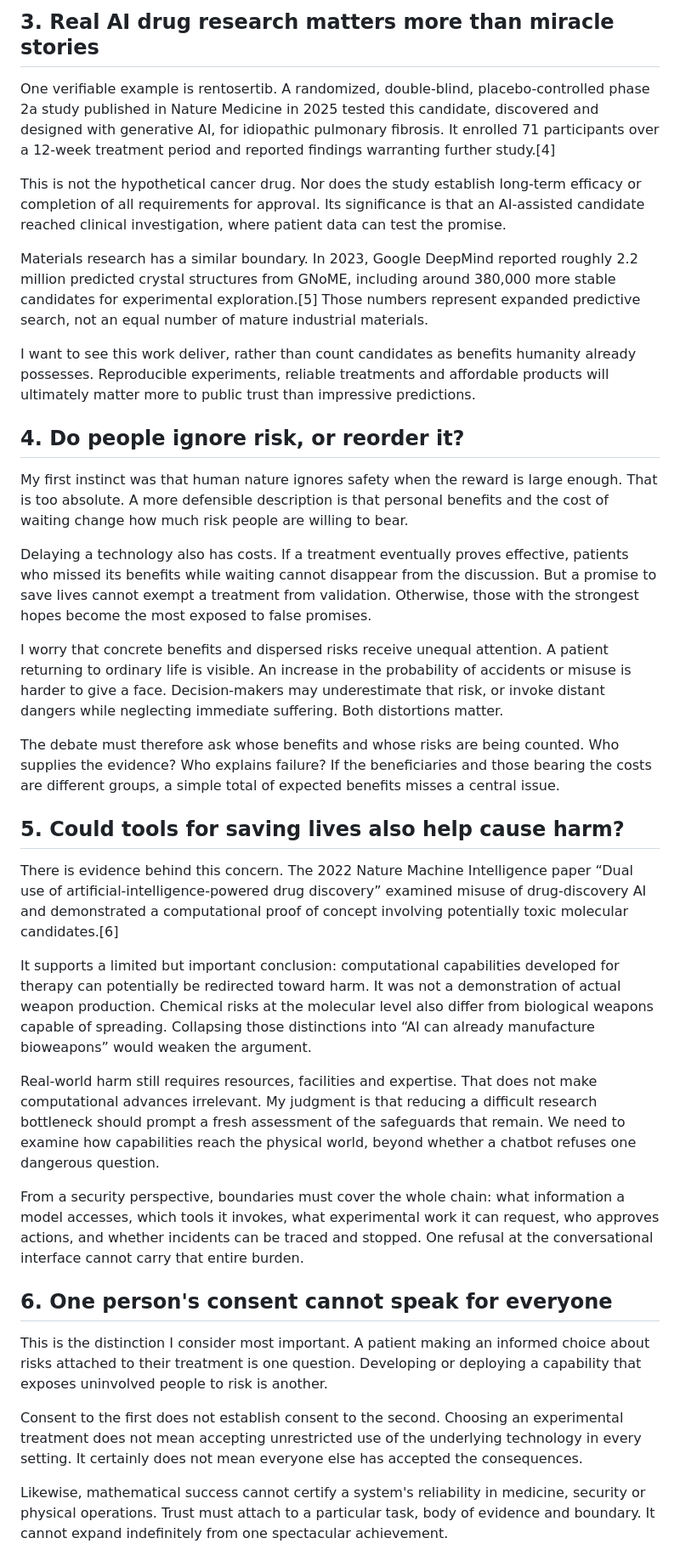
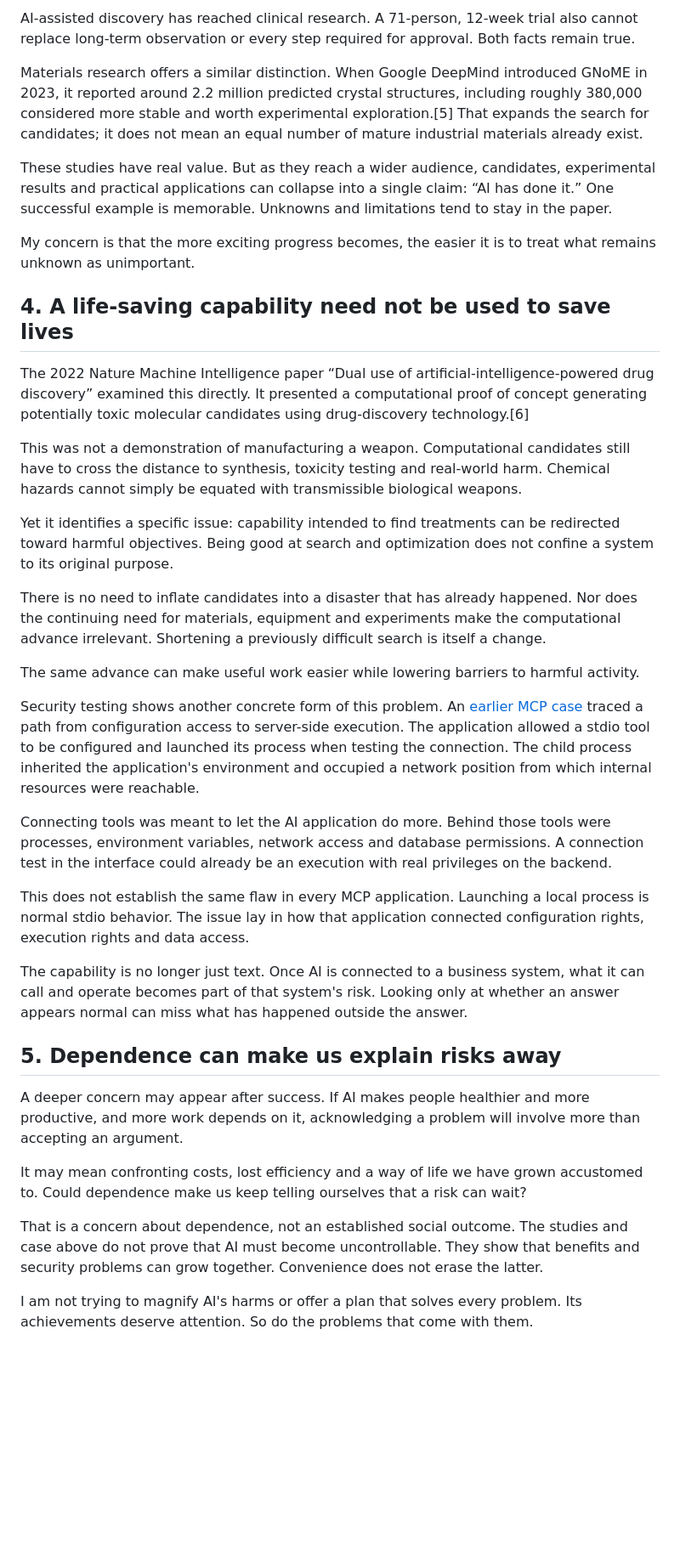
Before and after one commit to Fasthei/webxiaohei, a Markdown page: posts/2026-11-10-ai-progress-risk-and-the-cure.en.md, the part around one of its changes. Shown at 85% size. GitHub-like rendering; blank space fills up the shorter version.

Commit message:
Refocus AI essay on vigilance and documented security risks

```diff
--- a/posts/2026-11-10-ai-progress-risk-and-the-cure.en.md
+++ b/posts/2026-11-10-ai-progress-risk-and-the-cure.en.md
@@ -42,39 +42,39 @@ This also gives me pause: when AI becomes powerful enough to save all of humanit
 
-## 3. Real AI drug research matters more than miracle stories
+AI-assisted discovery has reached clinical research. A 71-person, 12-week trial also cannot replace long-term observation or every step required for approval. Both facts remain true.
 
-One verifiable example is rentosertib. A randomized, double-blind, placebo-controlled phase 2a study published in Nature Medicine in 2025 tested this candidate, discovered and designed with generative AI, for idiopathic pulmonary fibrosis. It enrolled 71 participants over a 12-week treatment period and reported findings warranting further study.[4]
+Materials research offers a similar distinction. When Google DeepMind introduced GNoME in 2023, it reported around 2.2 million predicted crystal structures, including roughly 380,000 considered more stable and worth experimental exploration.[5] That expands the search for candidates; it does not mean an equal number of mature industrial materials already exist.
 
-This is not the hypothetical cancer drug. Nor does the study establish long-term efficacy or completion of all requirements for approval. Its significance is that an AI-assisted candidate reached clinical investigation, where patient data can test the promise.
+These studies have real value. But as they reach a wider audience, candidates, experimental results and practical applications can collapse into a single claim: “AI has done it.” One successful example is memorable. Unknowns and limitations tend to stay in the paper.
 
-Materials research has a similar boundary. In 2023, Google DeepMind reported roughly 2.2 million predicted crystal structures from GNoME, including around 380,000 more stable candidates for experimental exploration.[5] Those numbers represent expanded predictive search, not an equal number of mature industrial materials.
+My concern is that the more exciting progress becomes, the easier it is to treat what remains unknown as unimportant.
 
-I want to see this work deliver, rather than count candidates as benefits humanity already possesses. Reproducible experiments, reliable treatments and affordable products will ultimately matter more to public trust than impressive predictions.
+## 4. A life-saving capability need not be used to save lives
 
-## 4. Do people ignore risk, or reorder it?
+The 2022 Nature Machine Intelligence paper “Dual use of artificial-intelligence-powered drug discovery” examined this directly. It presented a computational proof of concept generating potentially toxic molecular candidates using drug-discovery technology.[6]
 
-My first instinct was that human nature ignores safety when the reward is large enough. That is too absolute. A more defensible description is that personal benefits and the cost of waiting change how much risk people are willing to bear.
+This was not a demonstration of manufacturing a weapon. Computational candidates still have to cross the distance to synthesis, toxicity testing and real-world harm. Chemical hazards cannot simply be equated with transmissible biological weapons.
 
-Delaying a technology also has costs. If a treatment eventually proves effective, patients who missed its benefits while waiting cannot disappear from the discussion. But a promise to save lives cannot exempt a treatment from validation. Otherwise, those with the strongest hopes become the most exposed to false promises.
+Yet it identifies a specific issue: capability intended to find treatments can be redirected toward harmful objectives. Being good at search and optimization does not confine a system to its original purpose.
 
-I worry that concrete benefits and dispersed risks receive unequal attention. A patient returning to ordinary life is visible. An increase in the probability of accidents or misuse is harder to give a face. Decision-makers may underestimate that risk, or invoke distant dangers while neglecting immediate suffering. Both distortions matter.
+There is no need to inflate candidates into a disaster that has already happened. Nor does the continuing need for materials, equipment and experiments make the computational advance irrelevant. Shortening a previously difficult search is itself a change.
 
-The debate must therefore ask whose benefits and whose risks are being counted. Who supplies the evidence? Who explains failure? If the beneficiaries and those bearing the costs are different groups, a simple total of expected benefits misses a central issue.
+The same advance can make useful work easier while lowering barriers to harmful activity.
 
-## 5. Could tools for saving lives also help cause harm?
+Security testing shows another concrete form of this problem. An [earlier MCP case](/articles/mcp-stdio-configuration-trust-boundary/) traced a path from configuration access to server-side execution. The application allowed a stdio tool to be configured and launched its process when testing the connection. The child process inherited the application's environment and occupied a network position from which internal resources were reachable.
 
-There is evidence behind this concern. The 2022 Nature Machine Intelligence paper “Dual use of artificial-intelligence-powered drug discovery” examined misuse of drug-discovery AI and demonstrated a computational proof of concept involving potentially toxic molecular candidates.[6]
+Connecting tools was meant to let the AI application do more. Behind those tools were processes, environment variables, network access and database permissions. A connection test in the interface could already be an execution with real privileges on the backend.
 
-It supports a limited but important conclusion: computational capabilities developed for therapy can potentially be redirected toward harm. It was not a demonstration of actual weapon production. Chemical risks at the molecular level also differ from biological weapons capable of spreading. Collapsing those distinctions into “AI can already manufacture bioweapons” would weaken the argument.
+This does not establish the same flaw in every MCP application. Launching a local process is normal stdio behavior. The issue lay in how that application connected configuration rights, execution rights and data access.
 
-Real-world harm still requires resources, facilities and expertise. That does not make computational advances irrelevant. My judgment is that reducing a difficult research bottleneck should prompt a fresh assessment of the safeguards that remain. We need to examine how capabilities reach the physical world, beyond whether a chatbot refuses one dangerous question.
+The capability is no longer just text. Once AI is connected to a business system, what it can call and operate becomes part of that system's risk. Looking only at whether an answer appears normal can miss what has happened outside the answer.
 
-From a security perspective, boundaries must cover the whole chain: what information a model accesses, which tools it invokes, what experimental work it can request, who approves actions, and whether incidents can be traced and stopped. One refusal at the conversational interface cannot carry that entire burden.
+## 5. Dependence can make us explain risks away
 
-## 6. One person's consent cannot speak for everyone
+A deeper concern may appear after success. If AI makes people healthier and more productive, and more work depends on it, acknowledging a problem will involve more than accepting an argument.
 
-This is the distinction I consider most important. A patient making an informed choice about risks attached to their treatment is one question. Developing or deploying a capability that exposes uninvolved people to risk is another.
+It may mean confronting costs, lost efficiency and a way of life we have grown accustomed to. Could dependence make us keep telling ourselves that a risk can wait?
 
-Consent to the first does not establish consent to the second. Choosing an experimental treatment does not mean accepting unrestricted use of the underlying technology in every setting. It certainly does not mean everyone else has accepted the consequences.
+That is a concern about dependence, not an established social outcome. The studies and case above do not prove that AI must become uncontrollable. They show that benefits and security problems can grow together. Convenience does not erase the latter.
 
-Likewise, mathematical success cannot certify a system's reliability in medicine, security or physical operations. Trust must attach to a particular task, body of evidence and boundary. It cannot expand indefinitely from one spectacular achievement.
+I am not trying to magnify AI's harms or offer a plan that solves every problem. Its achievements deserve attention. So do the problems that come with them.
 
```
Also changed, not shown: other parts of posts/2026-11-10-ai-progress-risk-and-the-cure.en.md (+32 -38 lines), posts/2026-11-10-ai-progress-risk-and-the-cure.md (+50 -57 lines).
